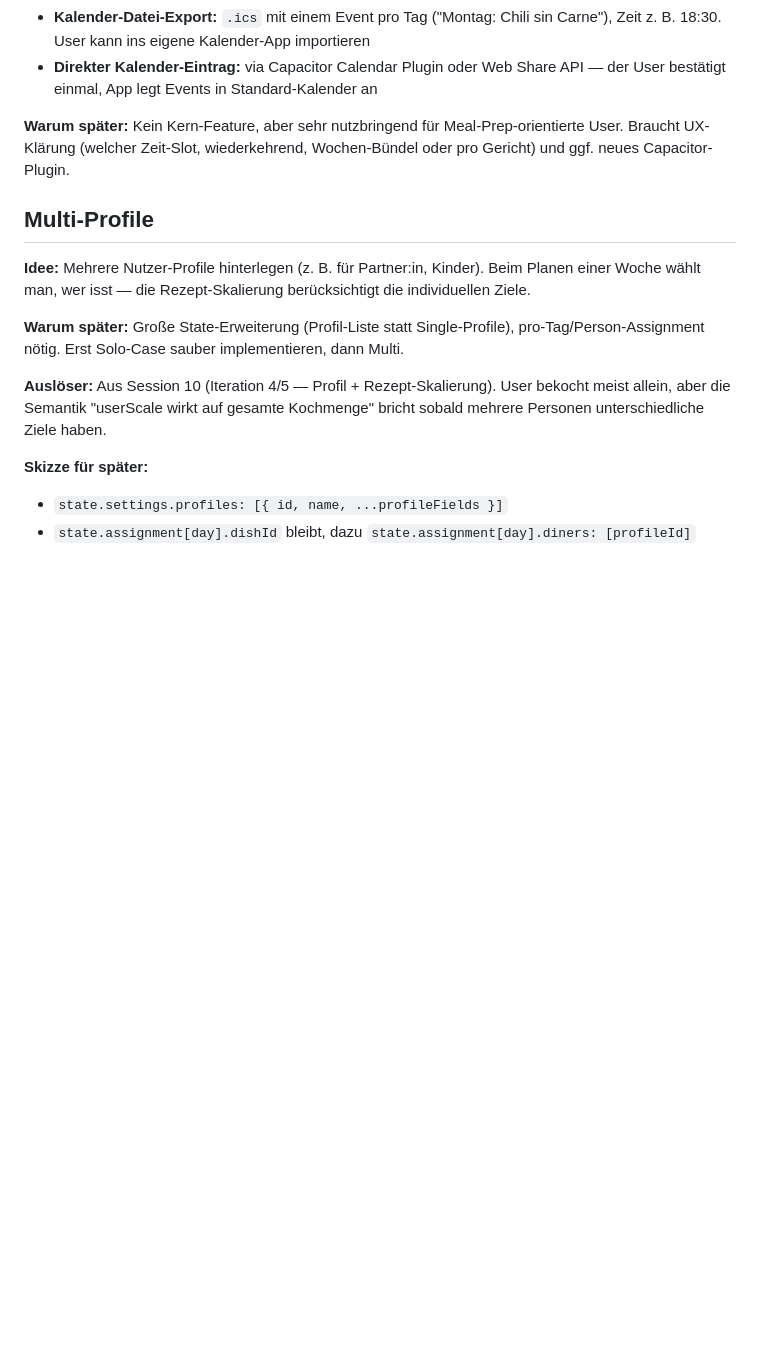
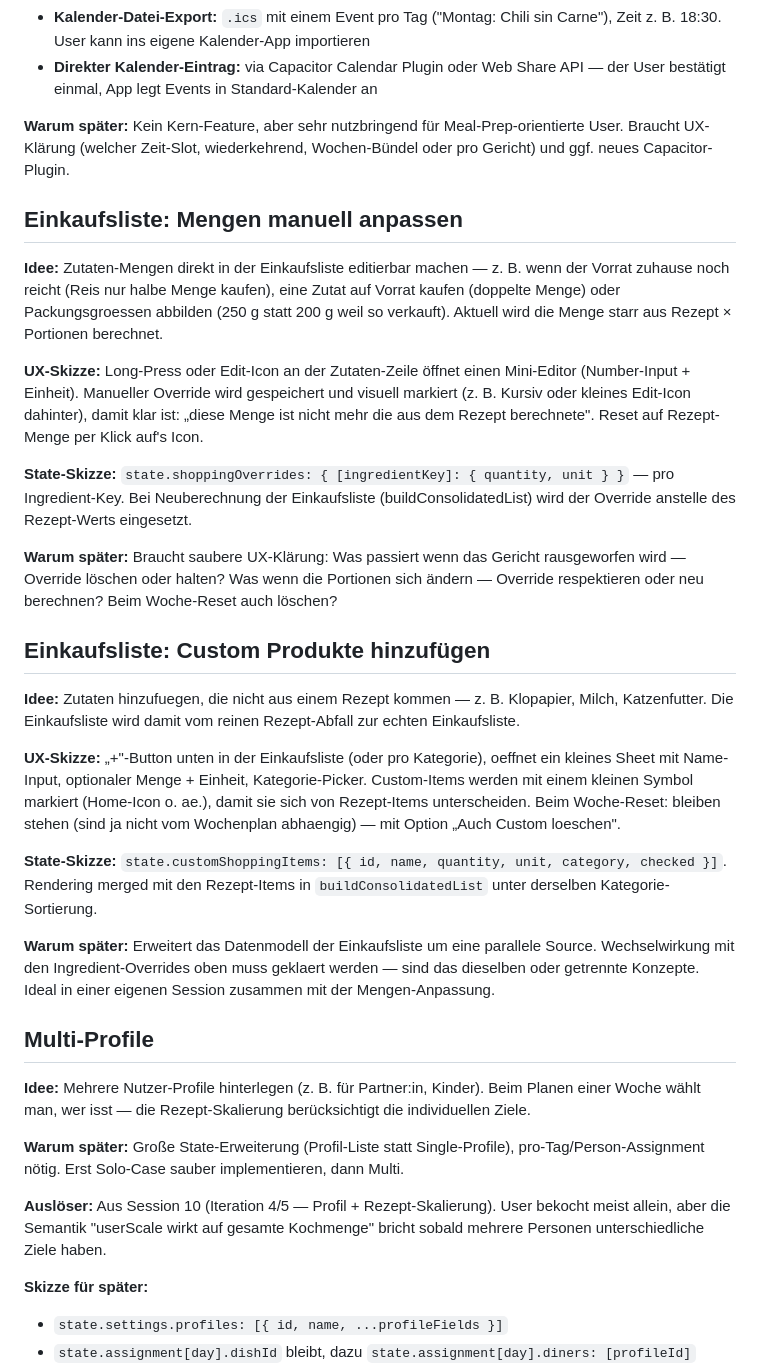
Before and after one commit to shogun160/mahlzeit-app, a Markdown page: docs/redesign/backlog.md, the part around the change. GitHub-like rendering; blank space fills up the shorter version.

Commit message:
docs(backlog): mengen-anpassung + custom produkte einkaufsliste
Zwei neue Backlog-Eintraege fuer die Einkaufsliste: Mengen manuell
anpassen (state.shoppingOverrides mit UX-Skizze und offenen Fragen
zu Reset-/Portions-Semantik) und Custom Produkte hinzufuegen
(state.customShoppingItems als parallele Source zu Rezept-Items).
Beide sind eng verwandt — Ideal in einer gemeinsamen Session.

Co-Authored-By: Claude Opus 4.7 (1M context) <noreply@anthropic.com>

```diff
--- a/docs/redesign/backlog.md
+++ b/docs/redesign/backlog.md
@@ -38,6 +38,26 @@ Ideen, die nicht direkt in einer Iteration umgesetzt werden, aber nicht verloren
 
 **Warum später:** Kein Kern-Feature, aber sehr nutzbringend für Meal-Prep-orientierte User. Braucht UX-Klärung (welcher Zeit-Slot, wiederkehrend, Wochen-Bündel oder pro Gericht) und ggf. neues Capacitor-Plugin.
 
+## Einkaufsliste: Mengen manuell anpassen
+
+**Idee:** Zutaten-Mengen direkt in der Einkaufsliste editierbar machen — z. B. wenn der Vorrat zuhause noch reicht (Reis nur halbe Menge kaufen), eine Zutat auf Vorrat kaufen (doppelte Menge) oder Packungsgroessen abbilden (250 g statt 200 g weil so verkauft). Aktuell wird die Menge starr aus Rezept × Portionen berechnet.
+
+**UX-Skizze:** Long-Press oder Edit-Icon an der Zutaten-Zeile öffnet einen Mini-Editor (Number-Input + Einheit). Manueller Override wird gespeichert und visuell markiert (z. B. Kursiv oder kleines Edit-Icon dahinter), damit klar ist: „diese Menge ist nicht mehr die aus dem Rezept berechnete". Reset auf Rezept-Menge per Klick auf's Icon.
+
+**State-Skizze:** `state.shoppingOverrides: { [ingredientKey]: { quantity, unit } }` — pro Ingredient-Key. Bei Neuberechnung der Einkaufsliste (buildConsolidatedList) wird der Override anstelle des Rezept-Werts eingesetzt.
+
+**Warum später:** Braucht saubere UX-Klärung: Was passiert wenn das Gericht rausgeworfen wird — Override löschen oder halten? Was wenn die Portionen sich ändern — Override respektieren oder neu berechnen? Beim Woche-Reset auch löschen?
+
+## Einkaufsliste: Custom Produkte hinzufügen
+
+**Idee:** Zutaten hinzufuegen, die nicht aus einem Rezept kommen — z. B. Klopapier, Milch, Katzenfutter. Die Einkaufsliste wird damit vom reinen Rezept-Abfall zur echten Einkaufsliste.
+
+**UX-Skizze:** „+"-Button unten in der Einkaufsliste (oder pro Kategorie), oeffnet ein kleines Sheet mit Name-Input, optionaler Menge + Einheit, Kategorie-Picker. Custom-Items werden mit einem kleinen Symbol markiert (Home-Icon o. ae.), damit sie sich von Rezept-Items unterscheiden. Beim Woche-Reset: bleiben stehen (sind ja nicht vom Wochenplan abhaengig) — mit Option „Auch Custom loeschen".
+
+**State-Skizze:** `state.customShoppingItems: [{ id, name, quantity, unit, category, checked }]`. Rendering merged mit den Rezept-Items in `buildConsolidatedList` unter derselben Kategorie-Sortierung.
+
+**Warum später:** Erweitert das Datenmodell der Einkaufsliste um eine parallele Source. Wechselwirkung mit den Ingredient-Overrides oben muss geklaert werden — sind das dieselben oder getrennte Konzepte. Ideal in einer eigenen Session zusammen mit der Mengen-Anpassung.
+
 ## Multi-Profile
 
 **Idee:** Mehrere Nutzer-Profile hinterlegen (z. B. für Partner:in, Kinder). Beim Planen einer Woche wählt man, wer isst — die Rezept-Skalierung berücksichtigt die individuellen Ziele.
```
